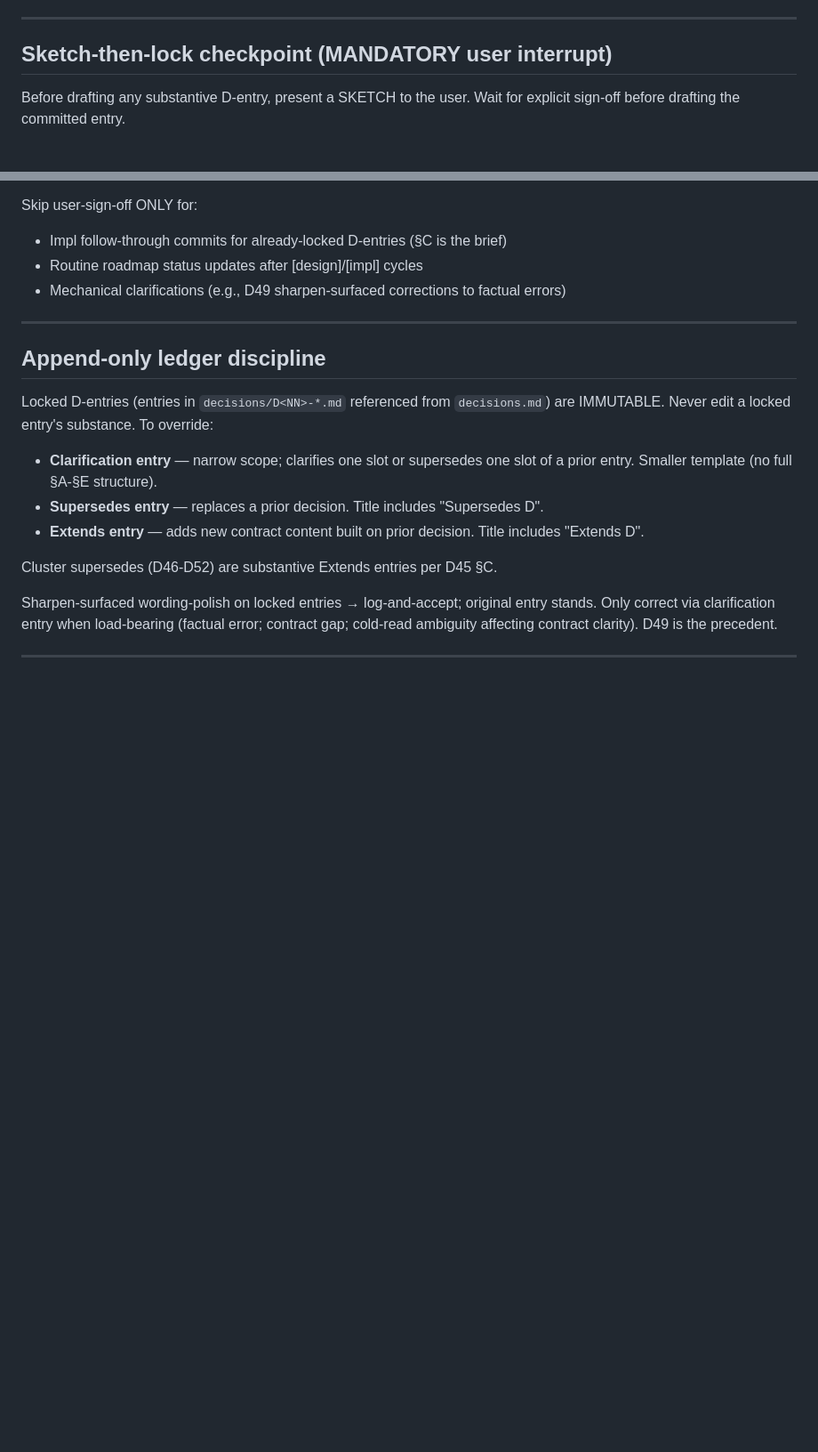
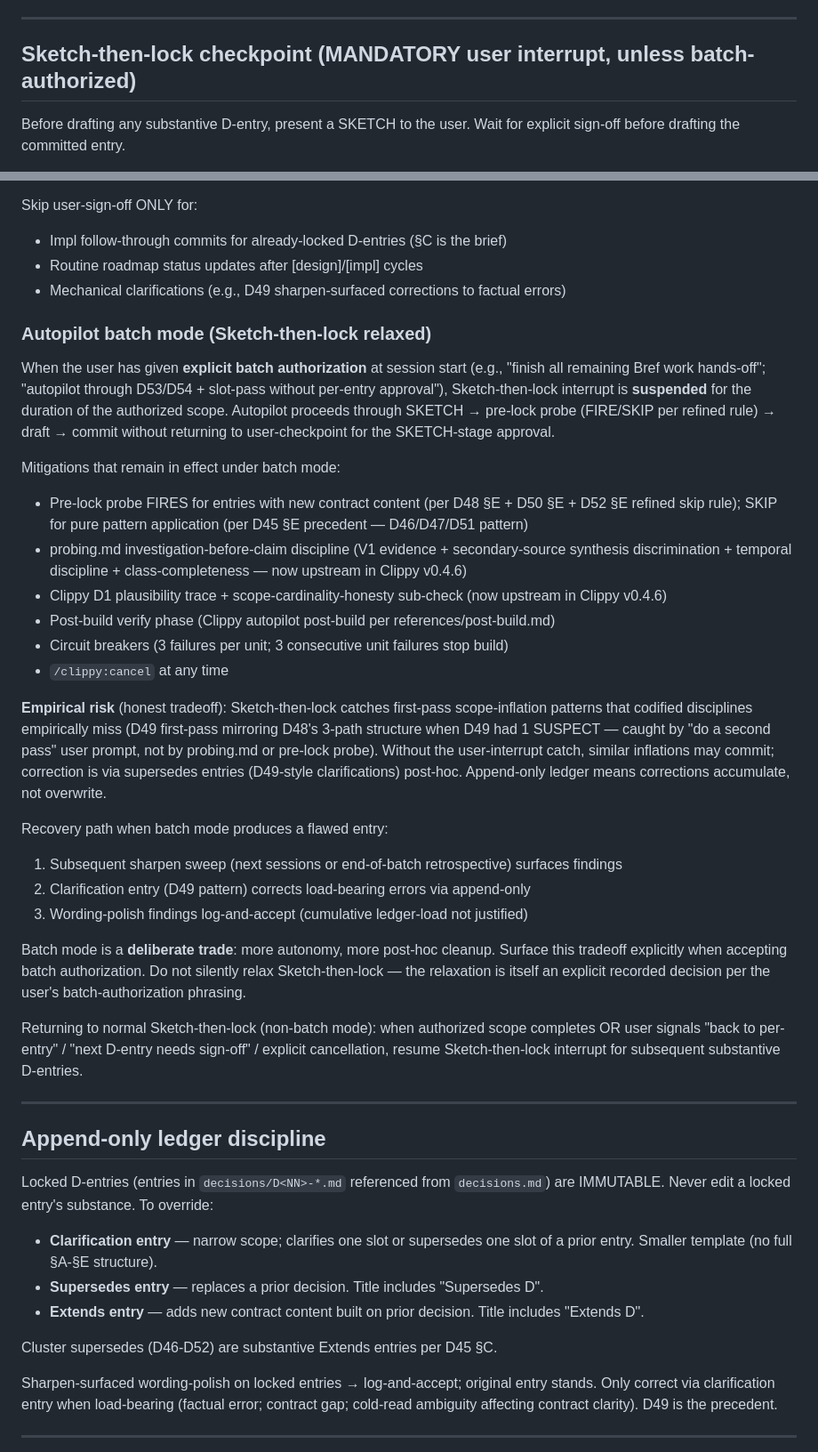
Before and after one commit to Gunther-Schulz/ai-bureau, a Markdown page: fresh-plan/CLIPPY-COMPANION.md, 2 parts joined by grey strips. Shown at 89% size. GitHub-like rendering; blank space fills up the shorter version.

Commit message:
fresh-plan-clippy [design]: CLIPPY-COMPANION.md — add autopilot batch mode clause to Sketch-then-lock
User authorized hands-off completion of all remaining Bref work (D52 + D53
Bref output + D54 Phase B closure + slot-pass entries + remaining Bref
deliverables) without per-entry Sketch-then-lock interrupt.

Companion amendment adds "Autopilot batch mode (Sketch-then-lock relaxed)"
sub-section under existing Sketch-then-lock section:

- Suspends user-interrupt at SKETCH-stage when explicit batch authorization
  given at session start.
- Mitigations remaining in effect: pre-lock probe FIRE/SKIP refined rule
  (per D48/D50/D52 §E); probing.md investigation-before-claim discipline;
  Clippy v0.4.6 upstream (V1 secondary-source / temporal / class-completeness;
  D1 plausibility trace + scope-cardinality-honesty); post-build verify;
  circuit breakers; /clippy:cancel.
- Empirical risk surfaced explicitly: Sketch-then-lock catches first-pass
  scope-inflation that codified disciplines miss (D49 lesson). Batch mode
  trades catch-rate for autonomy. Recovery via supersedes entries (D49
  pattern); append-only ledger means corrections accumulate.
- Return-to-normal path documented: when authorized scope completes OR
  user signals "back to per-entry" / cancellation, resume Sketch-then-lock.

Section title updated: "MANDATORY user interrupt, unless batch-authorized"
(was "MANDATORY user interrupt"). Per skill-craft amendment discipline:
extend existing section's scope (Layer 4 evolution); not new top-level section.

Honest acknowledgment in commit: relaxing Sketch-then-lock is a deliberate
trade per user batch-authorization. Surfaces tradeoff explicitly so future
sessions inherit informed posture.

```diff
--- a/fresh-plan/CLIPPY-COMPANION.md
+++ b/fresh-plan/CLIPPY-COMPANION.md
@@ -129,7 +129,7 @@ Pre-lock probe is a sub-agent dispatch:
 
 ---
 
-## Sketch-then-lock checkpoint (MANDATORY user interrupt)
+## Sketch-then-lock checkpoint (MANDATORY user interrupt, unless batch-authorized)
 
 Before drafting any substantive D-entry, present a SKETCH to the user. Wait for explicit sign-off before drafting the committed entry.
 
@@ -148,6 +148,29 @@ Skip user-sign-off ONLY for:
 - Impl follow-through commits for already-locked D-entries (§C is the brief)
 - Routine roadmap status updates after [design]/[impl] cycles
 - Mechanical clarifications (e.g., D49 sharpen-surfaced corrections to factual errors)
+
+### Autopilot batch mode (Sketch-then-lock relaxed)
+
+When the user has given **explicit batch authorization** at session start (e.g., "finish all remaining Bref work hands-off"; "autopilot through D53/D54 + slot-pass without per-entry approval"), Sketch-then-lock interrupt is **suspended** for the duration of the authorized scope. Autopilot proceeds through SKETCH → pre-lock probe (FIRE/SKIP per refined rule) → draft → commit without returning to user-checkpoint for the SKETCH-stage approval.
+
+Mitigations that remain in effect under batch mode:
+- Pre-lock probe FIRES for entries with new contract content (per D48 §E + D50 §E + D52 §E refined skip rule); SKIP for pure pattern application (per D45 §E precedent — D46/D47/D51 pattern)
+- probing.md investigation-before-claim discipline (V1 evidence + secondary-source synthesis discrimination + temporal discipline + class-completeness — now upstream in Clippy v0.4.6)
+- Clippy D1 plausibility trace + scope-cardinality-honesty sub-check (now upstream in Clippy v0.4.6)
+- Post-build verify phase (Clippy autopilot post-build per references/post-build.md)
+- Circuit breakers (3 failures per unit; 3 consecutive unit failures stop build)
+- `/clippy:cancel` at any time
+
+**Empirical risk** (honest tradeoff): Sketch-then-lock catches first-pass scope-inflation patterns that codified disciplines empirically miss (D49 first-pass mirroring D48's 3-path structure when D49 had 1 SUSPECT — caught by "do a second pass" user prompt, not by probing.md or pre-lock probe). Without the user-interrupt catch, similar inflations may commit; correction is via supersedes entries (D49-style clarifications) post-hoc. Append-only ledger means corrections accumulate, not overwrite.
+
+Recovery path when batch mode produces a flawed entry:
+1. Subsequent sharpen sweep (next sessions or end-of-batch retrospective) surfaces findings
+2. Clarification entry (D49 pattern) corrects load-bearing errors via append-only
+3. Wording-polish findings log-and-accept (cumulative ledger-load not justified)
+
+Batch mode is a **deliberate trade**: more autonomy, more post-hoc cleanup. Surface this tradeoff explicitly when accepting batch authorization. Do not silently relax Sketch-then-lock — the relaxation is itself an explicit recorded decision per the user's batch-authorization phrasing.
+
+Returning to normal Sketch-then-lock (non-batch mode): when authorized scope completes OR user signals "back to per-entry" / "next D-entry needs sign-off" / explicit cancellation, resume Sketch-then-lock interrupt for subsequent substantive D-entries.
 
 ---
 
```
